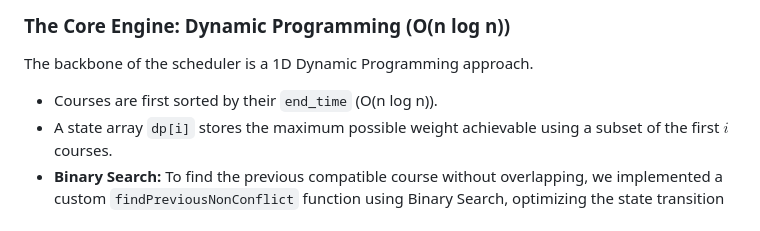
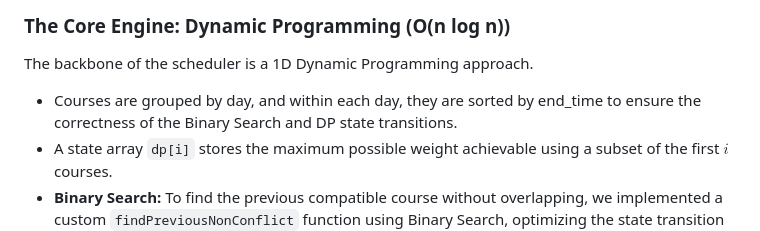
Before and after one commit to KhanhHung2530/Project_DSA, a Markdown page: README.md, the part around the change. Rendered like a GitHub page.

```diff
--- a/README.md
+++ b/README.md
@@ -37,7 +37,7 @@ This project demonstrates a deep understanding of DSA concepts, combining them t
 
 ### The Core Engine: Dynamic Programming (O(n log n))
 The backbone of the scheduler is a 1D Dynamic Programming approach.
-* Courses are first sorted by their `end_time` (O(n log n)).
+* Courses are grouped by day, and within each day, they are sorted by end_time to ensure the correctness of the Binary Search and DP state transitions.
 * A state array `dp[i]` stores the maximum possible weight achievable using a subset of the first $i$ courses.
 * **Binary Search:** To find the previous compatible course without overlapping, we implemented a custom `findPreviousNonConflict` function using Binary Search, optimizing the state transition from $O(n)$ to $O(\log n)$.
 
```
